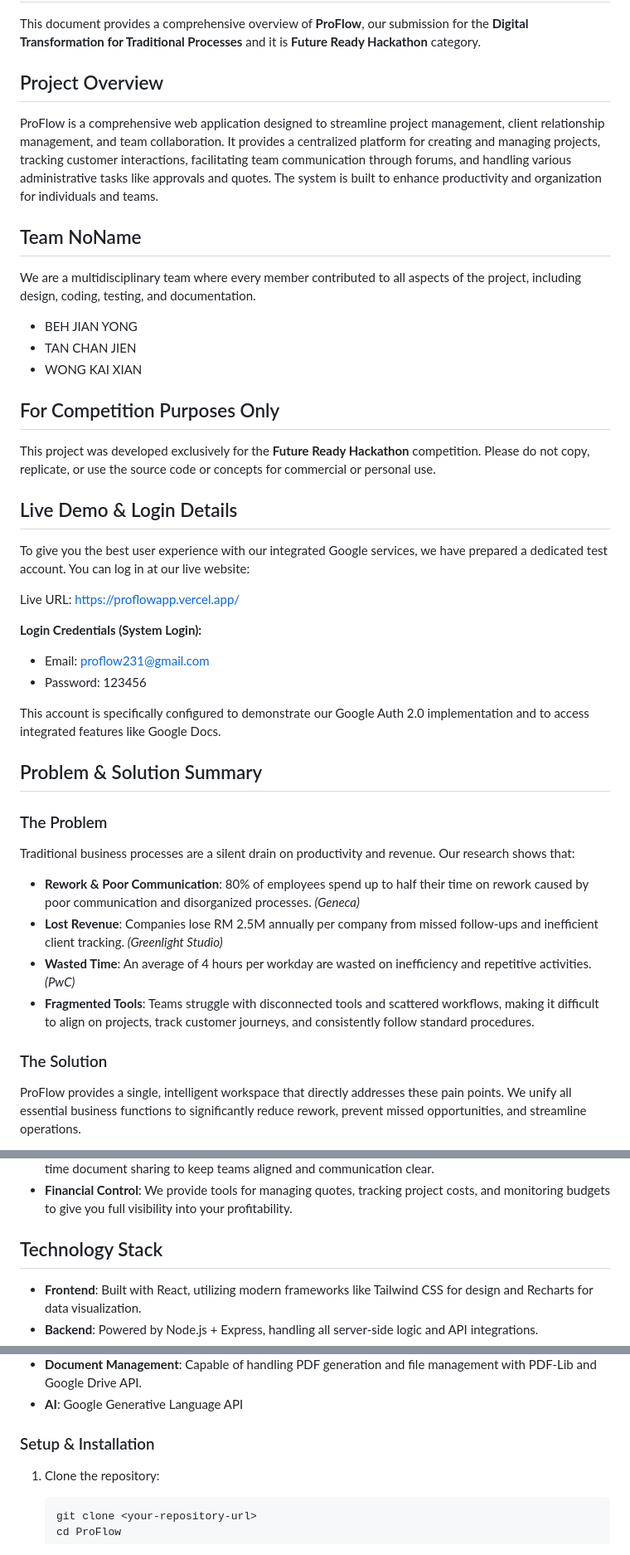
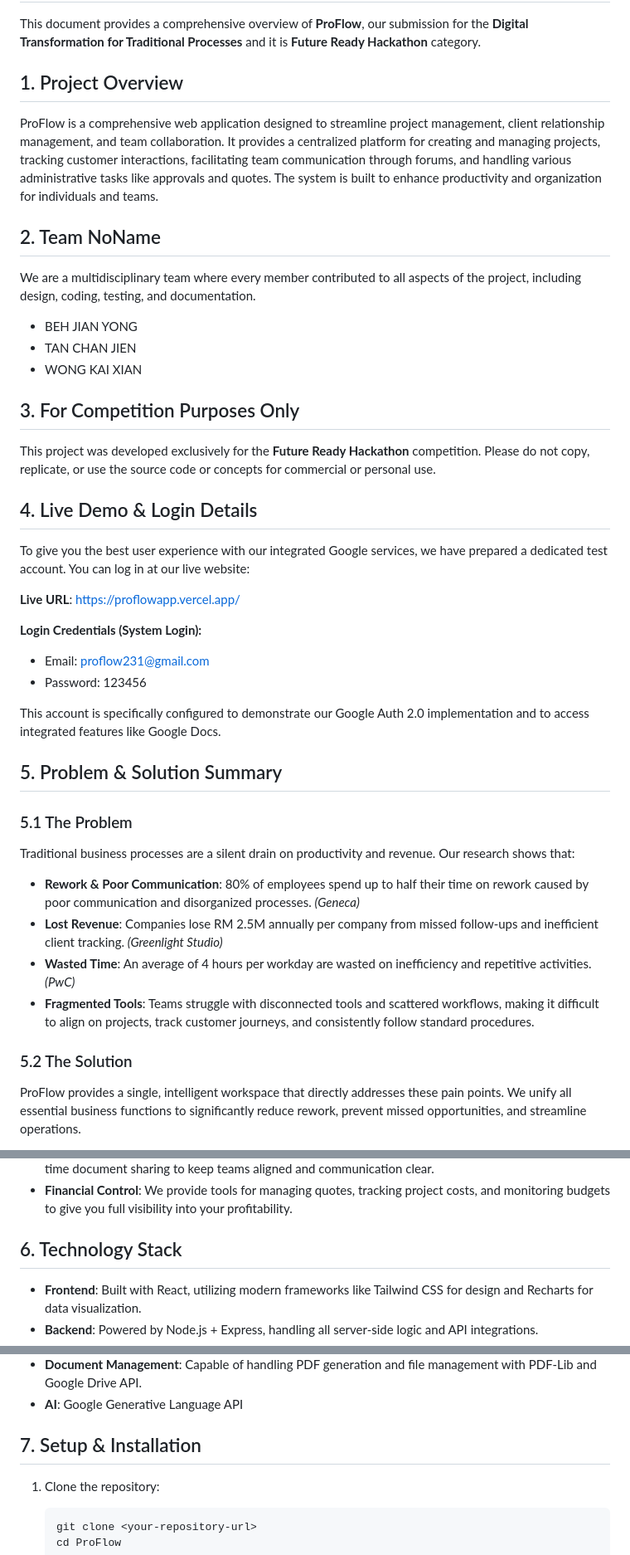
Before and after one commit to Wong-Kai-Xian/ProFlow, a Markdown page: README.md, 3 parts joined by grey strips. Shown: that part at 83% size. Rendered like a GitHub page.

````diff
--- a/README.md
+++ b/README.md
@@ -1,23 +1,23 @@
 # ProFlow
 This document provides a comprehensive overview of **ProFlow**, our submission for the **Digital Transformation for Traditional Processes** and it is **Future Ready Hackathon** category.
 
-## Project Overview
+## 1. Project Overview
 
 ProFlow is a comprehensive web application designed to streamline project management, client relationship management, and team collaboration. It provides a centralized platform for creating and managing projects, tracking customer interactions, facilitating team communication through forums, and handling various administrative tasks like approvals and quotes. The system is built to enhance productivity and organization for individuals and teams.
 
-## Team NoName
+## 2. Team NoName
 We are a multidisciplinary team where every member contributed to all aspects of the project, including design, coding, testing, and documentation.
 - BEH JIAN YONG
 - TAN CHAN JIEN
 - WONG KAI XIAN
 
-## For Competition Purposes Only
+## 3. For Competition Purposes Only
 This project was developed exclusively for the **Future Ready Hackathon** competition. Please do not copy, replicate, or use the source code or concepts for commercial or personal use.
 
-## Live Demo & Login Details
+## 4. Live Demo & Login Details
 To give you the best user experience with our integrated Google services, we have prepared a dedicated test account. You can log in at our live website:
 
-Live URL: https://proflowapp.vercel.app/
+**Live URL**: https://proflowapp.vercel.app/
 
 **Login Credentials (System Login):**
 - Email: proflow231@gmail.com
@@ -25,16 +25,16 @@ Live URL: https://proflowapp.vercel.app/
 
 This account is specifically configured to demonstrate our Google Auth 2.0 implementation and to access integrated features like Google Docs.
 
-## Problem & Solution Summary
+## 5. Problem & Solution Summary
 
-### The Problem
+### 5.1 The Problem
 Traditional business processes are a silent drain on productivity and revenue. Our research shows that:
 - **Rework & Poor Communication**: 80% of employees spend up to half their time on rework caused by poor communication and disorganized processes. _(Geneca)_
 - **Lost Revenue**: Companies lose RM 2.5M annually per company from missed follow-ups and inefficient client tracking. _(Greenlight Studio)_
 - **Wasted Time**: An average of 4 hours per workday are wasted on inefficiency and repetitive activities. _(PwC)_
 - **Fragmented Tools**: Teams struggle with disconnected tools and scattered workflows, making it difficult to align on projects, track customer journeys, and consistently follow standard procedures.
 
-### The Solution
+### 5.2 The Solution
 ProFlow provides a single, intelligent workspace that directly addresses these pain points. We unify all essential business functions to significantly reduce rework, prevent missed opportunities, and streamline operations.
 - **Unified Workspace**: We bring all your customer profiles, project workspaces, and communication into one place.
 - **AI-Powered Workflows**: Our system offers standardized SOP templates with the option to generate custom ones using AI, ensuring consistent execution across all teams and projects.
@@ -42,7 +42,7 @@ ProFlow provides a single, intelligent workspace that directly addresses these p
 - **Seamless Collaboration**: Our platform features integrated video meetings, structured forums, and real-time document sharing to keep teams aligned and communication clear.
 - **Financial Control**: We provide tools for managing quotes, tracking project costs, and monitoring budgets to give you full visibility into your profitability.
 
-## Technology Stack
+## 6. Technology Stack
 - **Frontend**: Built with React, utilizing modern frameworks like Tailwind CSS for design and Recharts for data visualization.
 - **Backend**: Powered by Node.js + Express, handling all server-side logic and API integrations.
 - **Database & Authentication**: Leverages Firebase for a scalable, serverless solution, including Firestore for the database and Firebase Authentication for user security.
@@ -53,7 +53,7 @@ ProFlow provides a single, intelligent workspace that directly addresses these p
 - **Document Management**: Capable of handling PDF generation and file management with PDF-Lib and Google Drive API.
 - **AI**: Google Generative Language API
 
-### Setup & Installation
+## 7. Setup & Installation
 
 1.  Clone the repository:
     ```bash
````
Also changed, not shown: other parts of README.md (+2 -2 lines).
